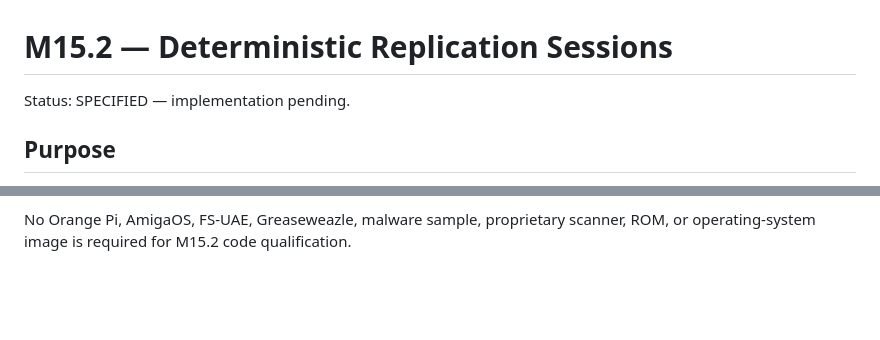
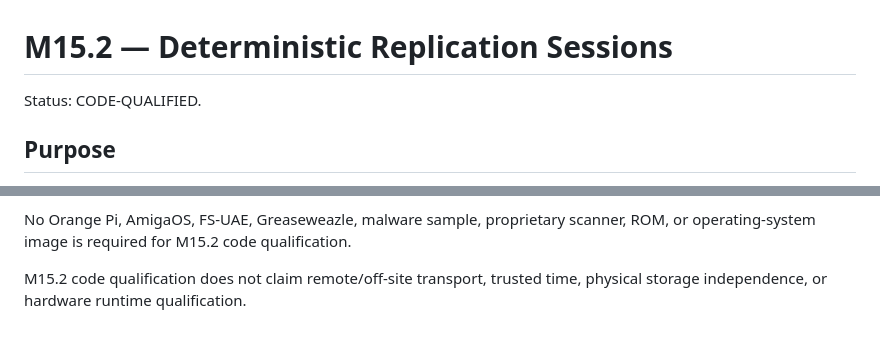
Before and after one commit to Ploos-AS/Amiga-Antivirus-Appliance, a Markdown page: docs/M15_2_SPEC.md, 2 parts joined by grey strips. GitHub-like rendering; blank space fills up the shorter version.

```diff
--- a/docs/M15_2_SPEC.md
+++ b/docs/M15_2_SPEC.md
@@ -1,6 +1,6 @@
 # M15.2 — Deterministic Replication Sessions
 
-Status: SPECIFIED — implementation pending.
+Status: CODE-QUALIFIED.
 
 ## Purpose
 
@@ -117,2 +103,4 @@ M15.2 CI should prove:
 
 No Orange Pi, AmigaOS, FS-UAE, Greaseweazle, malware sample, proprietary scanner, ROM, or operating-system image is required for M15.2 code qualification.
+
+M15.2 code qualification does not claim remote/off-site transport, trusted time, physical storage independence, or hardware runtime qualification.
```
Also changed, not shown: other parts of docs/M15_2_SPEC.md (+12 -26 lines).
